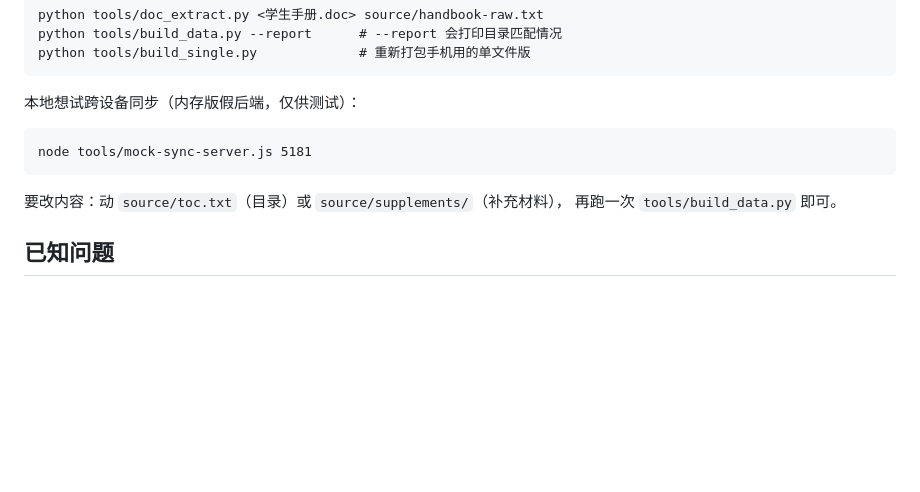
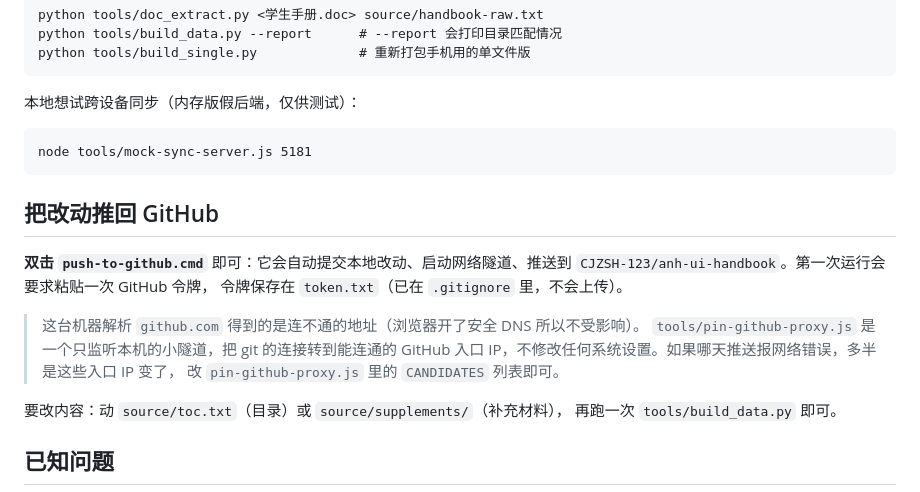
Before and after one commit to CJZSH-123/anh-ui-handbook, a Markdown page: README.md, the part around the change. Rendered like a GitHub page; blank space fills up the shorter version.

````diff
--- a/README.md
+++ b/README.md
@@ -90,6 +90,17 @@ python tools/build_single.py             # 重新打包手机用的单文件版
 node tools/mock-sync-server.js 5181
 ```
 
+## 把改动推回 GitHub
+
+**双击 `push-to-github.cmd`** 即可：它会自动提交本地改动、启动网络隧道、推送到
+`CJZSH-123/anh-ui-handbook`。第一次运行会要求粘贴一次 GitHub 令牌，
+令牌保存在 `token.txt`（已在 `.gitignore` 里，不会上传）。
+
+> 这台机器解析 `github.com` 得到的是连不通的地址（浏览器开了安全 DNS 所以不受影响）。
+> `tools/pin-github-proxy.js` 是一个只监听本机的小隧道，把 git 的连接转到能连通的
+> GitHub 入口 IP，不修改任何系统设置。如果哪天推送报网络错误，多半是这些入口 IP 变了，
+> 改 `pin-github-proxy.js` 里的 `CANDIDATES` 列表即可。
+
 要改内容：动 `source/toc.txt`（目录）或 `source/supplements/`（补充材料），
 再跑一次 `tools/build_data.py` 即可。
 
````
Also changed, not shown: DEPLOY.md (+7 -2 lines).
